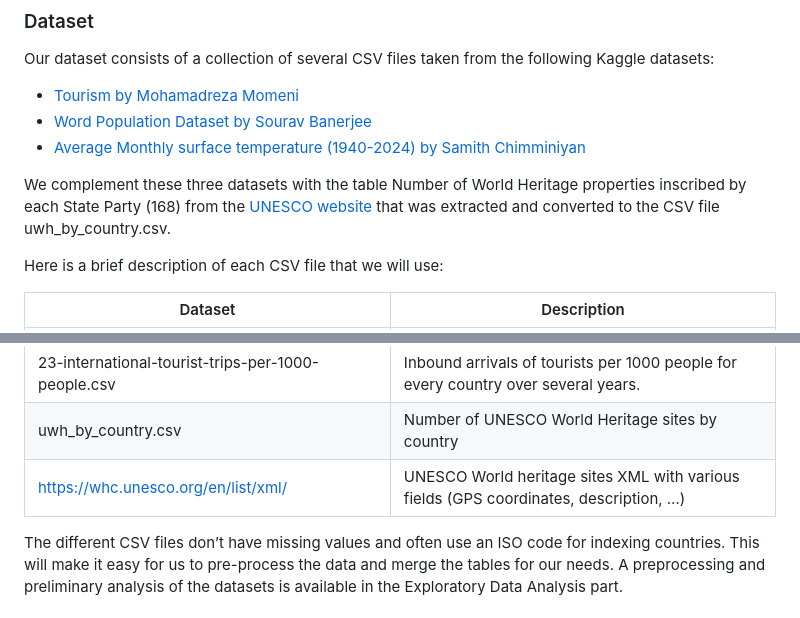
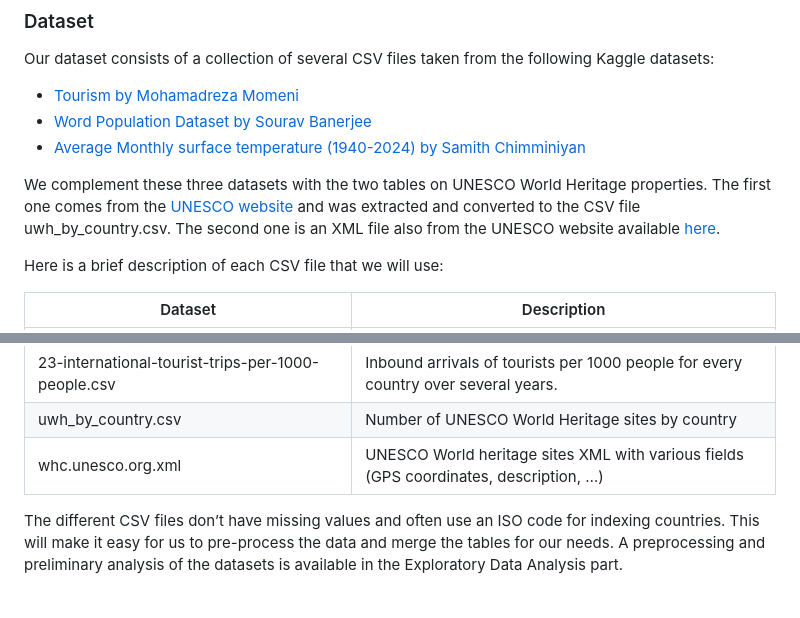
Before and after one commit to com-480-data-visualization/geo-viz, a Markdown page: README.md, 2 parts joined by grey strips. GitHub-like rendering.

```diff
--- a/README.md
+++ b/README.md
@@ -25,7 +25,7 @@ Our dataset consists of a collection of several CSV files taken from the followi
 - [Word Population Dataset by Sourav Banerjee](https://www.kaggle.com/datasets/iamsouravbanerjee/world-population-dataset)
 - [Average Monthly surface temperature (1940-2024) by Samith Chimminiyan](https://www.kaggle.com/datasets/samithsachidanandan/average-monthly-surface-temperature-1940-2024)
 
-We complement these three datasets with the table Number of World Heritage properties inscribed by each State Party (168) from the [UNESCO website](https://whc.unesco.org/en/list/stat) that was extracted and converted to the CSV file uwh_by_country.csv.
+We complement these three datasets with the two tables on UNESCO World Heritage properties. The first one comes from the [UNESCO website](https://whc.unesco.org/en/list/stat) and was extracted and converted to the CSV file uwh_by_country.csv. The second one is an XML file also from the UNESCO website available [here](https://whc.unesco.org/en/list/xml).
 
 Here is a brief description of each CSV file that we will use:
 
@@ -37,7 +37,7 @@ Here is a brief description of each CSV file that we will use:
 |21-average-expenditures-of-international-tourists-domestically.csv|Inbound tourism expenditure per 1000 people for every country over several years.|
 |23-international-tourist-trips-per-1000-people.csv|Inbound arrivals of tourists per 1000 people for every country over several years.|
 |uwh_by_country.csv|Number of UNESCO World Heritage sites by country|
-|https://whc.unesco.org/en/list/xml/|UNESCO World heritage sites XML with various fields (GPS coordinates, description, …)|
+|whc.unesco.org.xml|UNESCO World heritage sites XML with various fields (GPS coordinates, description, …)|
 
 The different CSV files don’t have missing values and often use an ISO code for indexing countries. This will make it easy for us to pre-process the data and merge the tables for our needs. A preprocessing and preliminary analysis of the datasets is available in the
 Exploratory Data Analysis part.
```
Also changed, not shown: other parts of README.md (+1 -1 lines).
